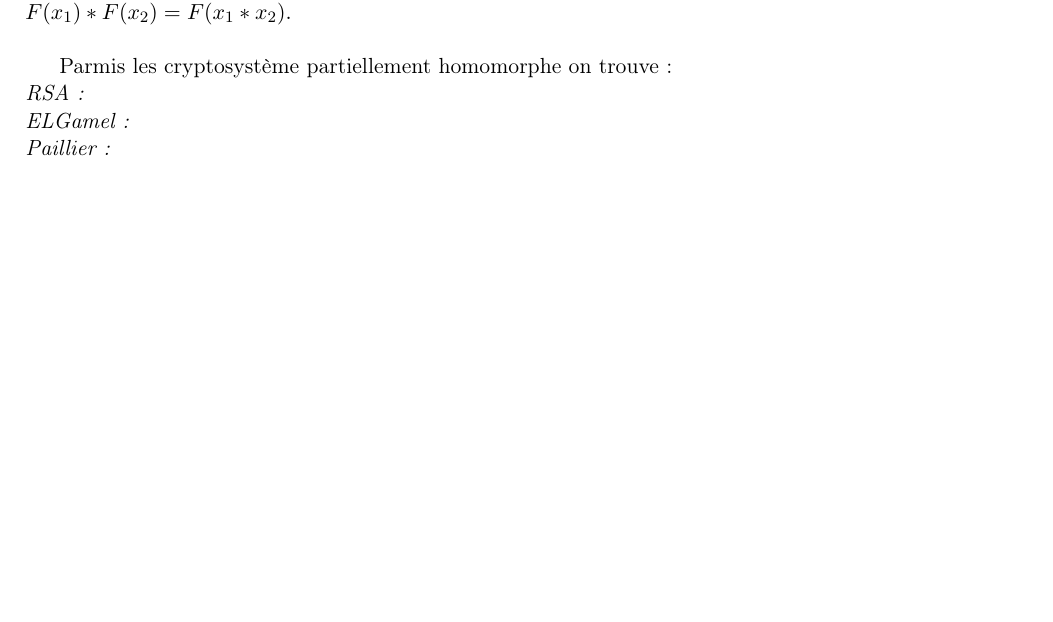
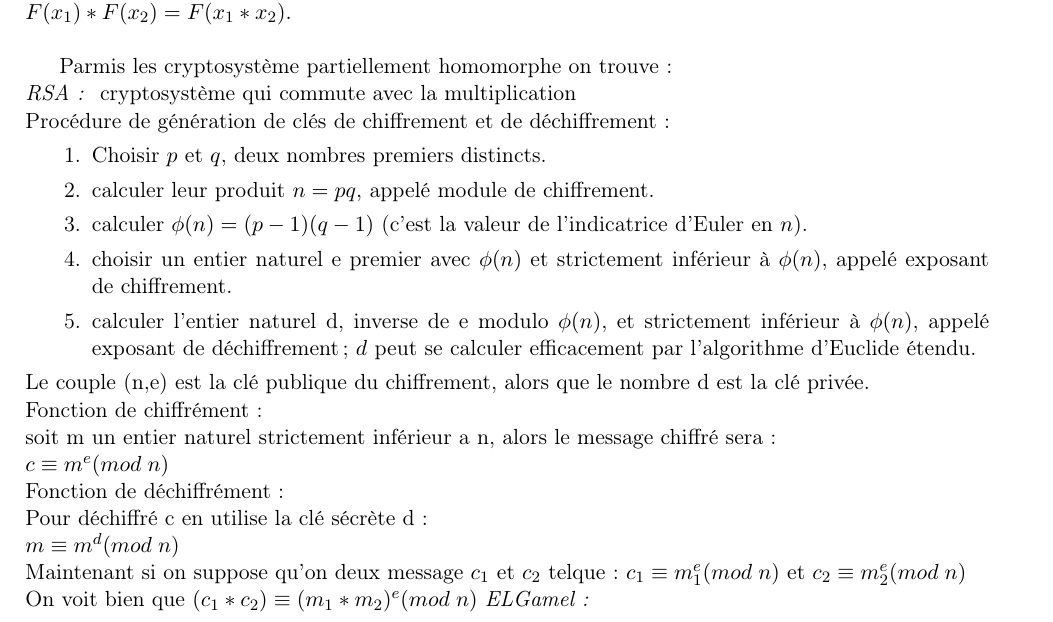
Before and after one commit to SBENISSA369/rapport-de-stage, a LaTeX document (rapport.tex): part of page 5 of 14, cut so that both start at the same text, the shorter picture padded with empty space. Compiled offline with pdfLaTeX.

Commit message:
rapport de stage

```diff
--- a/rapport.tex
+++ b/rapport.tex
@@ -45,7 +45,25 @@ On dit que $C$ est homomorphique par rapport a l'addition si : \newline
  $F(x_1) * F(x_2) = F(x_1 * x_2).$\newline
 
 Parmis les cryptosystème partiellement homomorphe on trouve :\newline
-\textit{RSA : }\newline
+\textit{RSA : } cryptosystème qui commute avec la multiplication\newline
+Procédure de génération de clés de chiffrement et de déchiffrement :
+\begin{enumerate}
+\item Choisir $p$ et $q$, deux nombres premiers distincts.
+\item calculer leur produit $n = pq$, appelé module de chiffrement.
+\item calculer $\phi(n) = (p - 1)(q -1)$ (c'est la valeur de l'indicatrice d'Euler en $n$).
+\item choisir un entier naturel e premier avec $\phi(n)$ et strictement inférieur à $\phi(n)$, appelé exposant de chiffrement.
+\item calculer l'entier naturel d, inverse de e modulo $\phi(n)$, et strictement inférieur à $\phi(n)$, appelé exposant de déchiffrement ; $d$ peut se calculer efficacement par l'algorithme d'Euclide étendu.
+\end{enumerate}
+Le couple (n,e) est la clé publique du chiffrement, alors que le nombre d est la clé privée.\newline
+Fonction de chiffrément :\newline
+soit m un entier naturel strictement inférieur a n, alors le message chiffré sera :\newline
+$c \equiv m^e(mod\; n)$\newline
+Fonction de déchiffrément :\newline
+Pour déchiffré c en utilise la clé sécrète d :\newline
+$m \equiv m^d(mod\; n)$\newline
+Maintenant si on suppose qu'on deux message $c_1$ et $c_2$ telque :
+$c_1 \equiv m_1^e(mod\; n)$ et $c_2 \equiv m_2^e(mod\; n)$ \newline
+On voit bien que $(c_1*c_2) \equiv (m_1*m_2)^e(mod\; n)$
 \textit{ELGamel : }\newline
 \textit{Paillier : }\newline
 \subsection{chiffrement complètement homomorphe}
```
